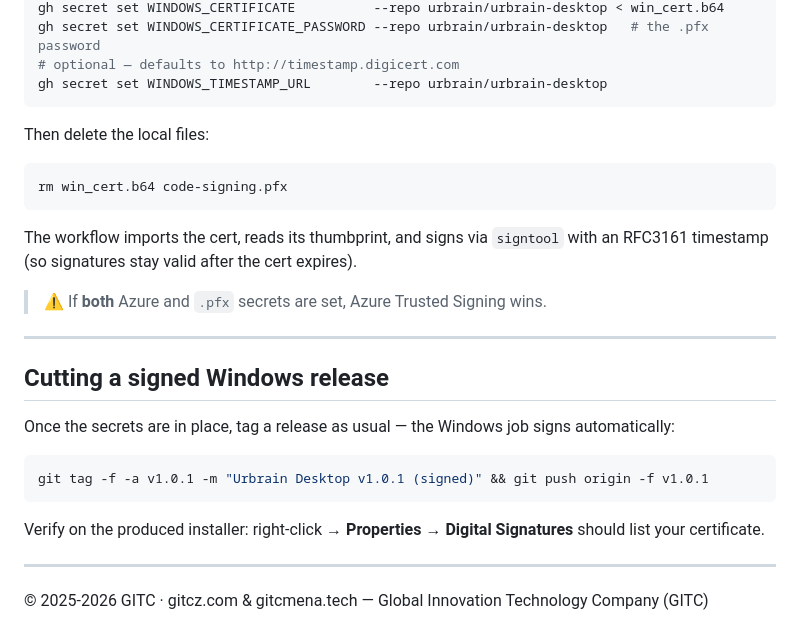
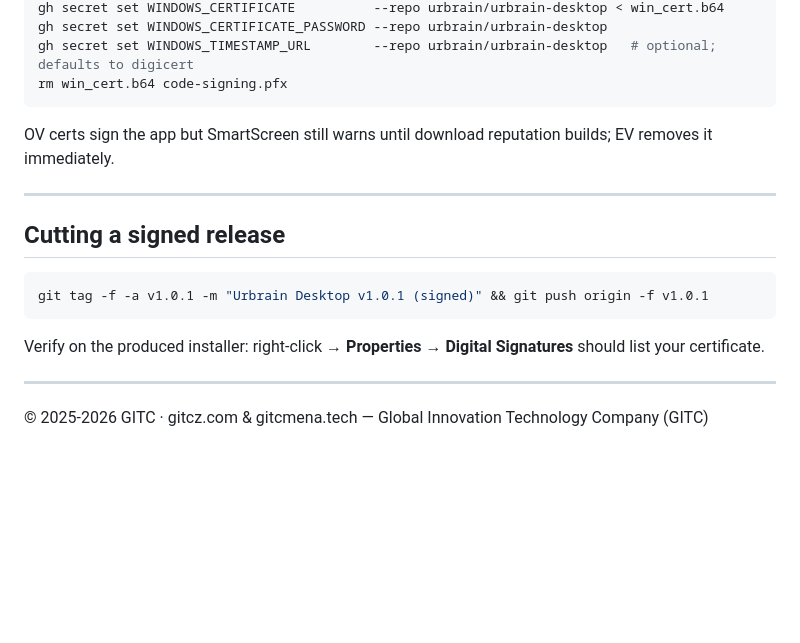
Before and after one commit to urbrain/urbrain-desktop, a Markdown page: docs/windows-signing.md, the part around one of its changes. Drawn GitHub-style; blank space fills up the shorter version.

````diff
--- a/docs/windows-signing.md
+++ b/docs/windows-signing.md
@@ -72,33 +87,22 @@ gh auth switch --user urbrain
 gh secret set WINDOWS_CERTIFICATE          --repo urbrain/urbrain-desktop < win_cert.b64
-gh secret set WINDOWS_CERTIFICATE_PASSWORD --repo urbrain/urbrain-desktop   # the .pfx password
-# optional — defaults to http://timestamp.digicert.com
-gh secret set WINDOWS_TIMESTAMP_URL        --repo urbrain/urbrain-desktop
-```
-
-Then delete the local files:
-
-```bash
+gh secret set WINDOWS_CERTIFICATE_PASSWORD --repo urbrain/urbrain-desktop
+gh secret set WINDOWS_TIMESTAMP_URL        --repo urbrain/urbrain-desktop   # optional; defaults to digicert
 rm win_cert.b64 code-signing.pfx
 ```
 
-The workflow imports the cert, reads its thumbprint, and signs via `signtool` with
-an RFC3161 timestamp (so signatures stay valid after the cert expires).
-
-> ⚠️ If **both** Azure and `.pfx` secrets are set, Azure Trusted Signing wins.
+OV certs sign the app but SmartScreen still warns until download reputation
+builds; EV removes it immediately.
 
 ---
 
-## Cutting a signed Windows release
-
-Once the secrets are in place, tag a release as usual — the Windows job signs
-automatically:
+## Cutting a signed release
 
 ```bash
 git tag -f -a v1.0.1 -m "Urbrain Desktop v1.0.1 (signed)" && git push origin -f v1.0.1
 ```
 
-Verify on the produced installer: right-click → **Properties → Digital Signatures**
-should list your certificate.
+Verify on the produced installer: right-click → **Properties → Digital
+Signatures** should list your certificate.
 
 ---
 
````
Also changed, not shown: other parts of docs/windows-signing.md (+54 -39 lines).
